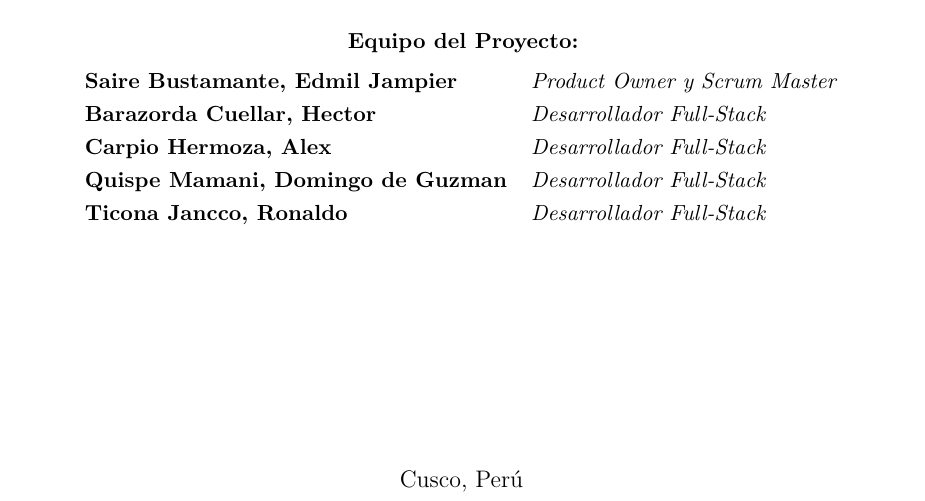
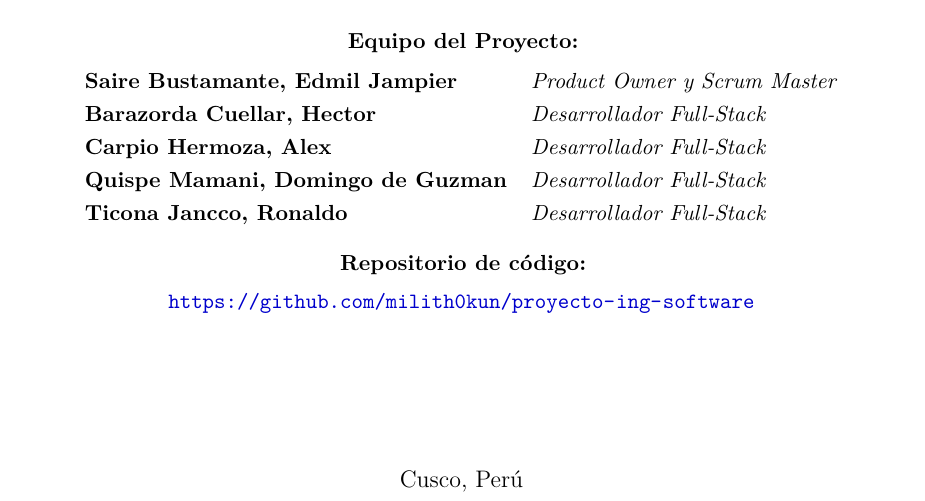
Before and after one commit to milith0kun/proyecto-ing-software, a LaTeX document (informe/informe.tex): part of page 1 of 18, cut so that both start at the same text. Compiled offline with pdfLaTeX.

Commit message:
docs(informe): agrega el enlace del repositorio de código en la portada (CGB-78)

```diff
--- a/informe/informe.tex
+++ b/informe/informe.tex
@@ -80,7 +80,9 @@
     \textbf{Carpio Hermoza, Alex} & \textit{Desarrollador Full-Stack} \\
     \textbf{Quispe Mamani, Domingo de Guzman} & \textit{Desarrollador Full-Stack} \\
     \textbf{Ticona Jancco, Ronaldo} & \textit{Desarrollador Full-Stack} \\
-  \end{tabular}
+  \end{tabular}\\[0.4cm]
+  \textbf{Repositorio de código:}\\[0.1cm]
+  \url{https://github.com/milith0kun/proyecto-ing-software}
   \vfill
   {\large Cusco, Perú\par}
   {\large 2026\par}
```
Also changed, not shown: informe/informe.md (+1 -0 lines), informe/informe.pdf.
